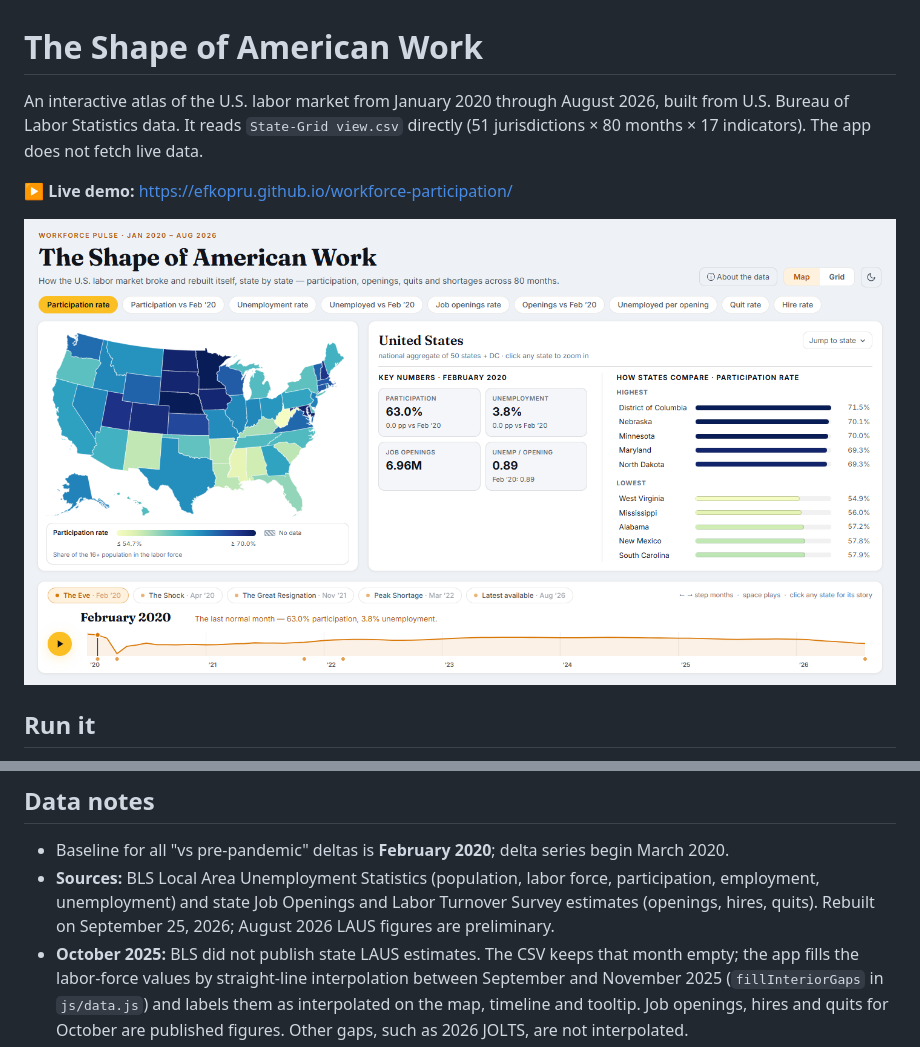
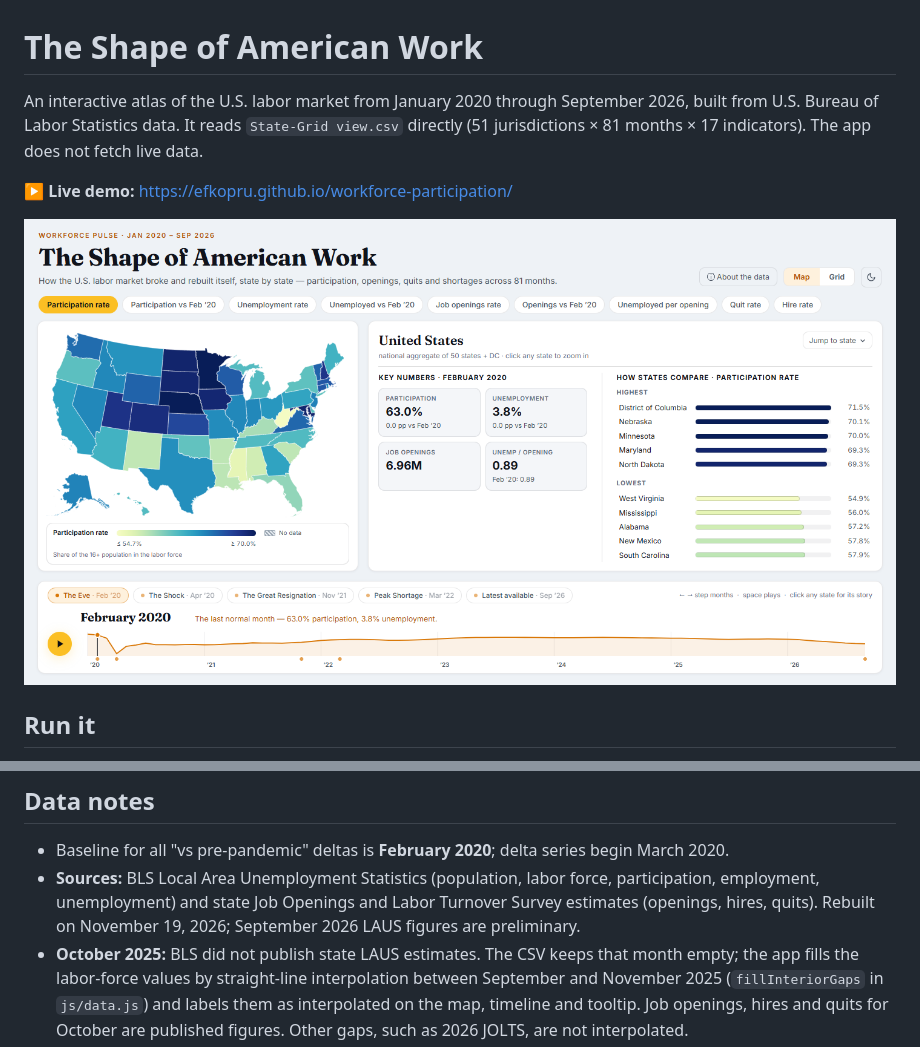
Before and after one commit to efkopru/workforce-participation, a Markdown page: README.md, 2 parts joined by grey strips. GitHub-like rendering; pictures changed too: docs/screenshot.png.

Commit message:
Refresh the data to September 2026
BLS published September's state labour-force figures on 20 October.
The CSV is rebuilt from the BLS files as they stood on 19 November
2026 and now covers 81 months, January 2020 to September 2026.

- State-Grid view.csv: 51 new rows for September, with labour-force
  figures for every jurisdiction. In August 20 cells changed, in 19
  states, as BLS replaced its preliminary figures; none moved by more
  than 1 thousand people or 0.2 points. No other month changed, the
  February 2020 baseline included, and no published value went
  missing. Job openings, hires and quits still end in December 2025:
  BLS publishes the state figures once a year.
- index.html and README: the date range, the month count, the rebuild
  date and the month whose figures are preliminary.
- docs/screenshot.png and docs/screenshot-dark.png: retaken. They
  differ from the old ones only in the header dates, the "Latest
  available" chapter button and the timeline.

The link-preview picture stays as it is: retaken from the new data it
is the same file byte for byte, since it shows February 2020 and its
colour scale did not move. One colour scale did move slightly, because
the scales are computed from every month: the legend ends of
"Unemployed vs Feb '20" went from -33% and +234% to -34% and +232%.
That is too small a shift to see (2 steps in 255 at most among the
values tried).

Checked: run on the files cached on 25 September, the script first
reproduced the old CSV exactly, so every difference comes from BLS.
The new figures agree with the text of BLS's September release: the
national rate (4.2%), the lowest (South Dakota, 2.0%), the highest
(District of Columbia, 5.6%), the five significant monthly falls and
the two largest over-the-year changes. The app loads without errors
and shows September 2026 as its latest month; the Chrome 157 run
(7 checks), the Firefox 160 run (65) and the link-preview checks (16)
all pass.

Co-Authored-By: Claude Fable 5.2 <noreply@anthropic.com>

```diff
--- a/README.md
+++ b/README.md
@@ -1,8 +1,8 @@
 # The Shape of American Work
 
 An interactive atlas of the U.S. labor market from January 2020 through
-August 2026, built from U.S. Bureau of Labor Statistics data. It reads
-`State-Grid view.csv` directly (51 jurisdictions × 80 months × 17 indicators).
+September 2026, built from U.S. Bureau of Labor Statistics data. It reads
+`State-Grid view.csv` directly (51 jurisdictions × 81 months × 17 indicators).
 The app does not fetch live data.
 
 **▶ Live demo:** https://efkopru.github.io/workforce-participation/
@@ -134,7 +134,7 @@ is the size of the value or of the change.
 - **Sources:** BLS Local Area Unemployment Statistics (population, labor
   force, participation, employment, unemployment) and state Job Openings and
   Labor Turnover Survey estimates (openings, hires, quits). Rebuilt on
-  September 25, 2026; August 2026 LAUS figures are preliminary.
+  November 19, 2026; September 2026 LAUS figures are preliminary.
 - **October 2025:** BLS did not publish state LAUS estimates. The CSV keeps
   that month empty; the app fills the labor-force values by straight-line
   interpolation between September and November 2025 (`fillInteriorGaps` in
```
Also changed, not shown: docs/screenshot-dark.png, 2 other files.
